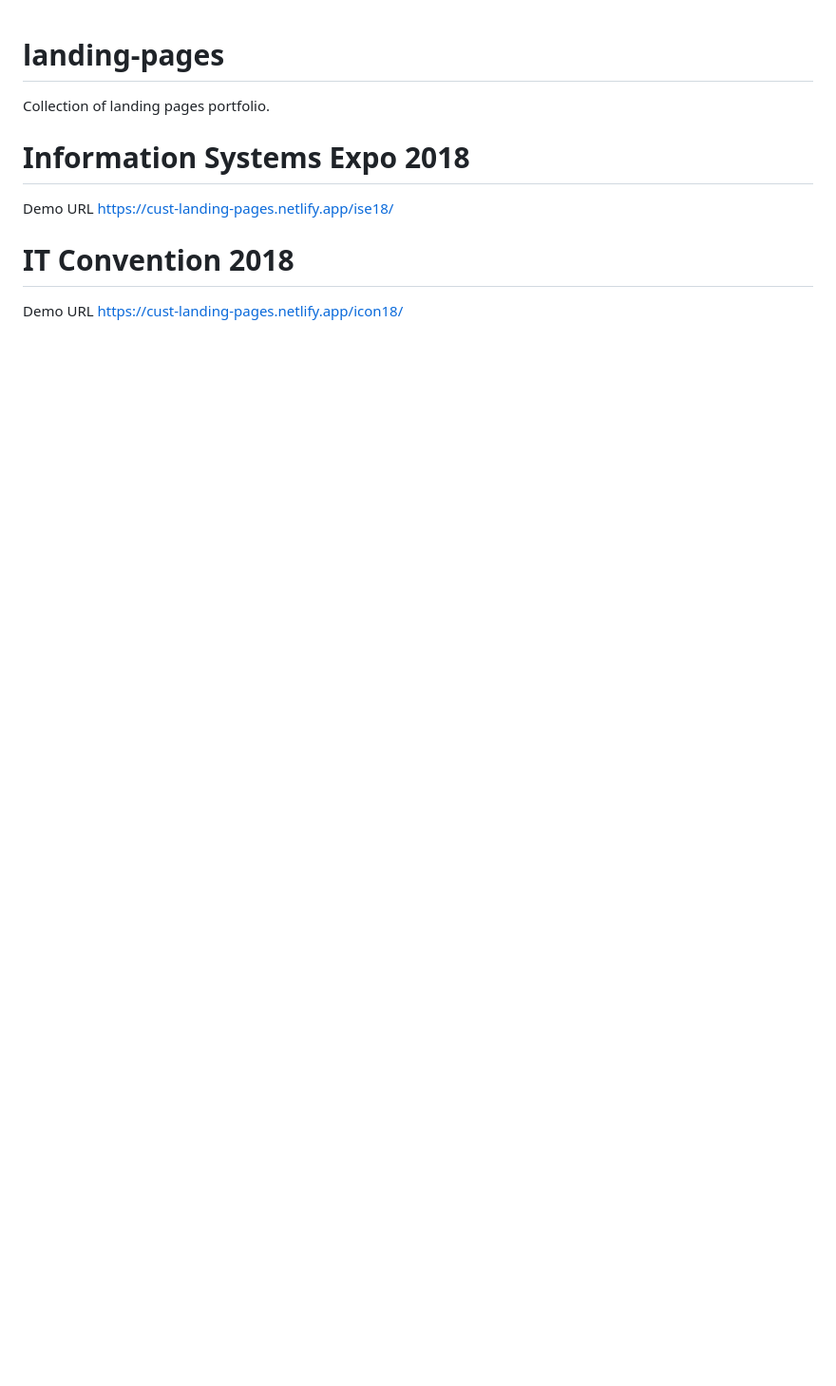
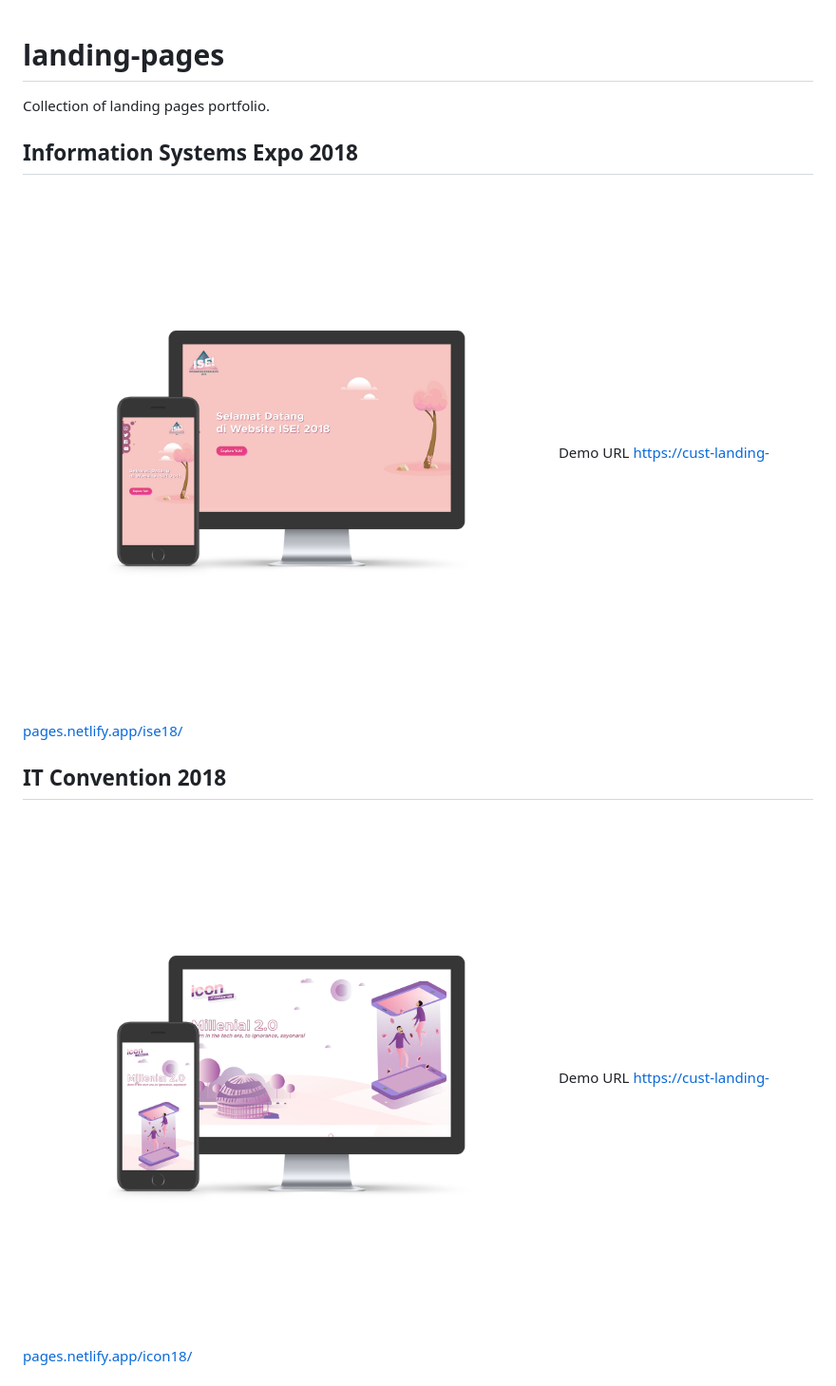
Before and after one commit to arifqys/event-landing-pages, a Markdown page: README.md, the part around the change printed below. Shown: that part at 95% size. Rendered like a GitHub page; pictures changed too: icon18/screenshoot.png (added), ise18/screenshoot.png (added); blank space fills up the shorter version.

Commit message:
add preview web

```diff
--- a/README.md
+++ b/README.md
@@ -1,9 +1,11 @@
 # landing-pages
 Collection of landing pages portfolio.
 
-# Information Systems Expo 2018
+## Information Systems Expo 2018
+![ss](./ise18/screenshoot.png "Preview")
 Demo URL https://cust-landing-pages.netlify.app/ise18/
 
-# IT Convention 2018
+## IT Convention 2018
+![ss](./icon18/screenshoot.png "Preview")
 Demo URL https://cust-landing-pages.netlify.app/icon18/
 
```
Also changed, not shown: other parts of README.md (+12 -5 lines), chernival/screenshoot.png (added), ise19/screenshoot.png (added), petrolida/screenshoot.png (added), 8 other files.
